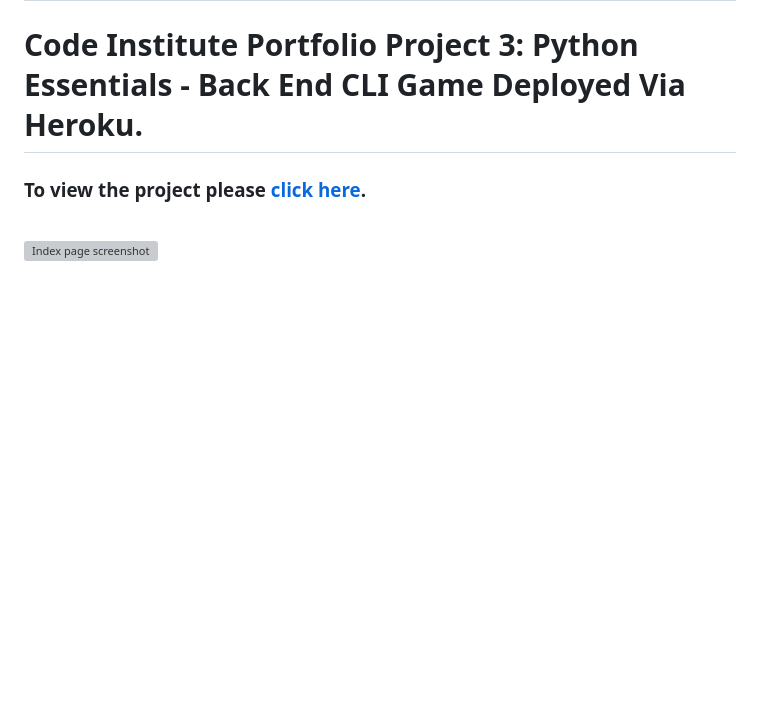
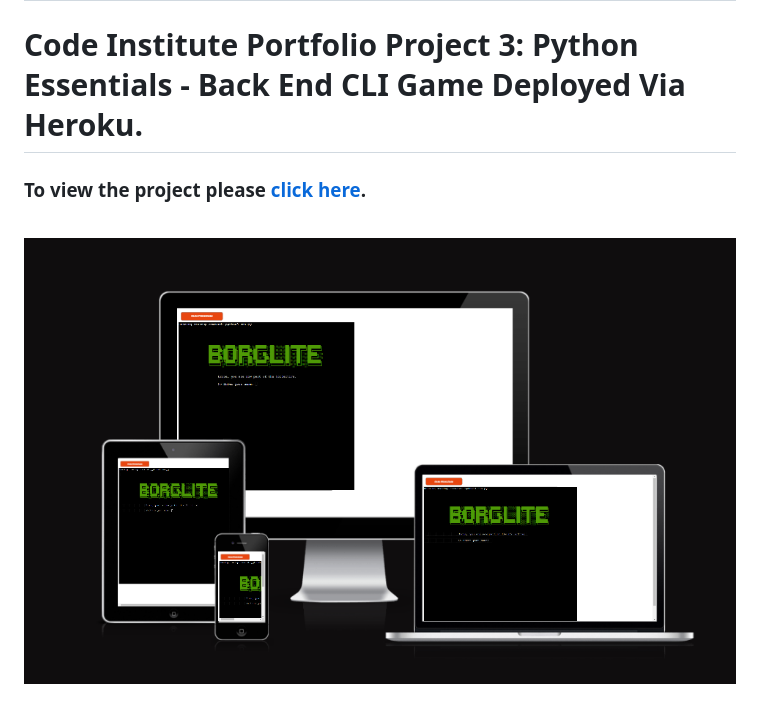
Before and after one commit to Ry-F3/BorgLite, a Markdown page: README.md, the part around the change printed below. GitHub-like rendering; pictures changed too: assets/images/amiresponsive.png (added); blank space fills up the shorter version; grey boxes are pictures that could not be loaded.

Commit message:
Add am i responsive image to the readme and repository

```diff
--- a/README.md
+++ b/README.md
@@ -6,6 +6,6 @@
 ### To view the project please [click here](https://borglite.herokuapp.com/).
 <br>
 
-![Index page screenshot]()
+![Index page screenshot](/assets/images/amiresponsive.png)
 
 
```
Also changed, not shown: other parts of README.md (+2 -3 lines).
